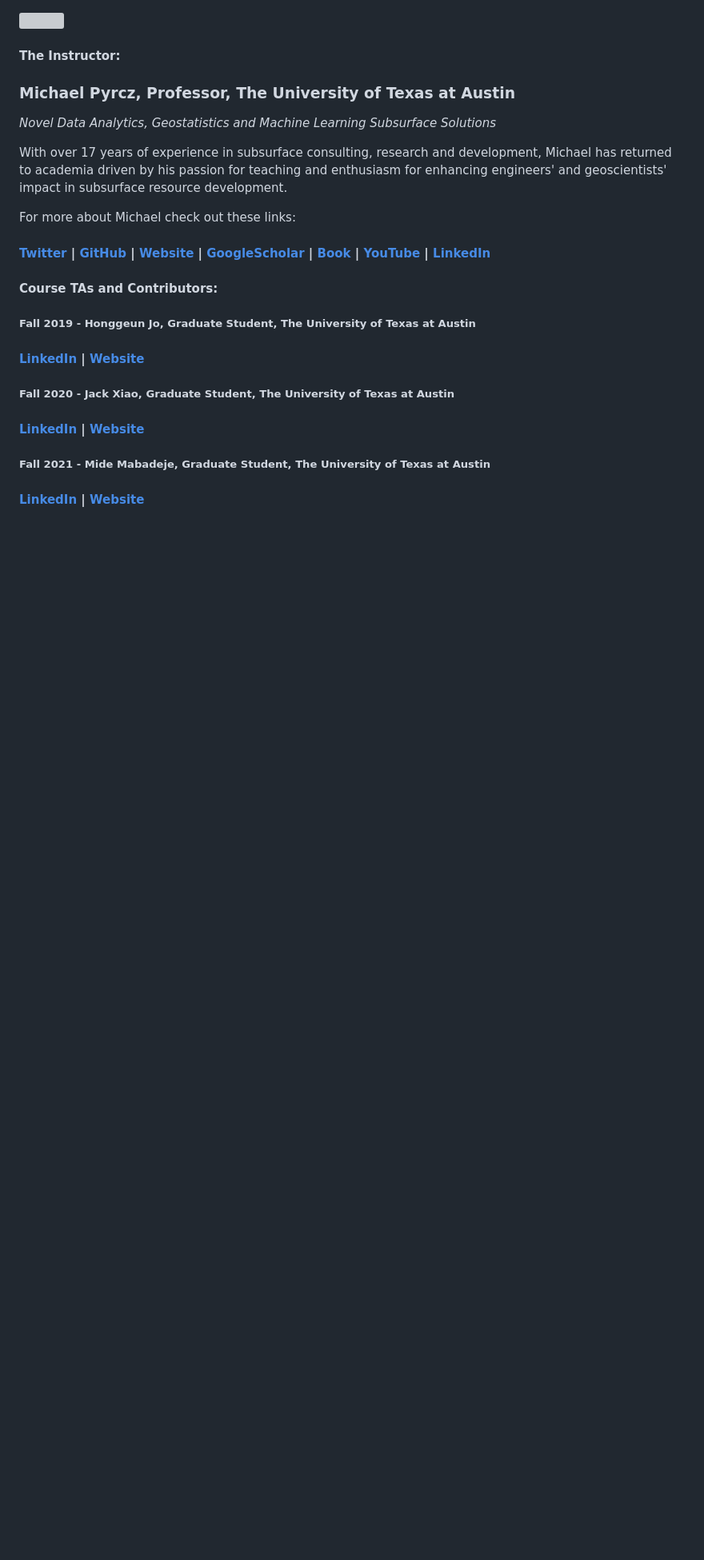
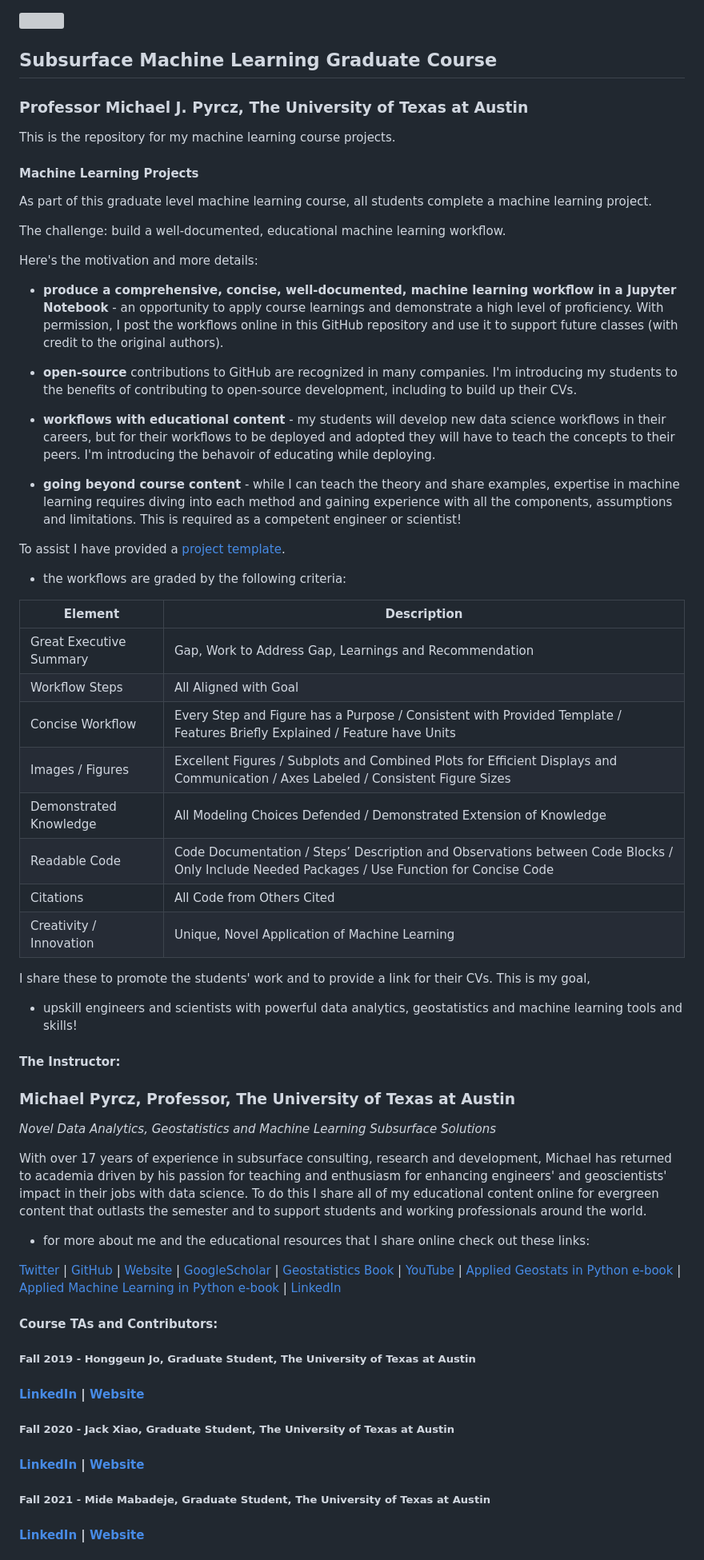
Before and after one commit to GeostatsGuy/MachineLearningCourse, a Markdown page: README.md, the part around the change printed below. Shown: that part at 80% size. Rendered like a GitHub page; blank space fills up the shorter version; grey boxes are pictures that could not be loaded.

```diff
--- a/README.md
+++ b/README.md
@@ -1,17 +1,58 @@
 <p>
     <img src="https://github.com/GeostatsGuy/GeostatsPy/blob/master/TCG_color_logo.png" width="220" height="200" />
 </p>
+
+## Subsurface Machine Learning Graduate Course
+
+### Professor Michael J. Pyrcz, The University of Texas at Austin
+
+This is the repository for my machine learning course projects.
+
+#### Machine Learning Projects
+
+As part of this graduate level machine learning course, all students complete a machine learning project.
+
+The challenge: build a well-documented, educational machine learning workflow.
+
+Here's the motivation and more details:
+
+* **produce a comprehensive, concise, well-documented, machine learning workflow in a Jupyter Notebook** - an opportunity to apply course learnings and demonstrate a high level of proficiency. With permission, I post the workflows online in this GitHub repository and use it to support future classes (with credit to the original authors).
+
+* **open-source** contributions to GitHub are recognized in many companies. I'm introducing my students to the benefits of contributing to open-source development, including to build up their CVs.
+
+* **workflows with educational content** - my students will develop new data science workflows in their careers, but for their workflows to be deployed and adopted they will have to teach the concepts to their peers. I'm introducing the behavoir of educating while deploying.
+
+* **going beyond course content** - while I can teach the theory and share examples, expertise in machine learning requires diving into each method and gaining experience with all the components, assumptions and limitations. This is required as a competent engineer or scientist!
+
+To assist I have provided a [project template](https://github.com/GeostatsGuy/MachineLearningCourse/blob/main/PGE383_ProjectTemplate.ipynb).
+
+* the workflows are graded by the following criteria:
+
+| Element                | Description |
+|------------------------|-------------|
+| Great Executive Summary | Gap, Work to Address Gap, Learnings and Recommendation |
+| Workflow Steps          |  All Aligned with Goal                                                                                                    |
+| Concise Workflow        | Every Step and Figure has a Purpose / Consistent with Provided Template / Features Briefly Explained / Feature have Units |
+| Images / Figures         | Excellent Figures / Subplots and Combined Plots for Efficient Displays and Communication / Axes Labeled / Consistent Figure Sizes |
+| Demonstrated Knowledge  | All Modeling Choices Defended / Demonstrated Extension of Knowledge                                                               |
+| Readable Code           | Code Documentation / Steps’ Description and Observations between Code Blocks / Only Include Needed Packages / Use Function for Concise Code |
+| Citations               | All Code from Others Cited                                                                                                        |
+| Creativity / Innovation | Unique, Novel Application of Machine Learning                                                                                     |
+
+I share these to promote the students' work and to provide a link for their CVs. This is my goal,
+
+* upskill engineers and scientists with powerful data analytics, geostatistics and machine learning tools and skills!
 
 #### The Instructor:
 
 ### Michael Pyrcz, Professor, The University of Texas at Austin
 *Novel Data Analytics, Geostatistics and Machine Learning Subsurface Solutions*
 
-With over 17 years of experience in subsurface consulting, research and development, Michael has returned to academia driven by his passion for teaching and enthusiasm for enhancing engineers' and geoscientists' impact in subsurface resource development.
+With over 17 years of experience in subsurface consulting, research and development, Michael has returned to academia driven by his passion for teaching and enthusiasm for enhancing engineers' and geoscientists' impact in their jobs with data science. To do this I share all of my educational content online for evergreen content that outlasts the semester and to support students and working professionals around the world.
 
-For more about Michael check out these links:
+* for more about me and the educational resources that I share online check out these links:
 
-#### [Twitter](https://twitter.com/geostatsguy) | [GitHub](https://github.com/GeostatsGuy) | [Website](http://michaelpyrcz.com) | [GoogleScholar](https://scholar.google.com/citations?user=QVZ20eQAAAAJ&hl=en&oi=ao) | [Book](https://www.amazon.com/Geostatistical-Reservoir-Modeling-Michael-Pyrcz/dp/0199731446) | [YouTube](https://www.youtube.com/channel/UCLqEr-xV-ceHdXXXrTId5ig)  | [LinkedIn](https://www.linkedin.com/in/michael-pyrcz-61a648a1)
+[Twitter](https://twitter.com/geostatsguy) | [GitHub](https://github.com/GeostatsGuy) | [Website](http://michaelpyrcz.com) | [GoogleScholar](https://scholar.google.com/citations?user=QVZ20eQAAAAJ&hl=en&oi=ao) | [Geostatistics Book](https://www.amazon.com/Geostatistical-Reservoir-Modeling-Michael-Pyrcz/dp/0199731446) | [YouTube](https://www.youtube.com/channel/UCLqEr-xV-ceHdXXXrTId5ig)  | [Applied Geostats in Python e-book](https://geostatsguy.github.io/GeostatsPyDemos_Book/intro.html) | [Applied Machine Learning in Python e-book](https://geostatsguy.github.io/MachineLearningDemos_Book/) | [LinkedIn](https://www.linkedin.com/in/michael-pyrcz-61a648a1)
 
 #### Course TAs and Contributors:
 
```
Also changed, not shown: other parts of README.md (+0 -32 lines).
